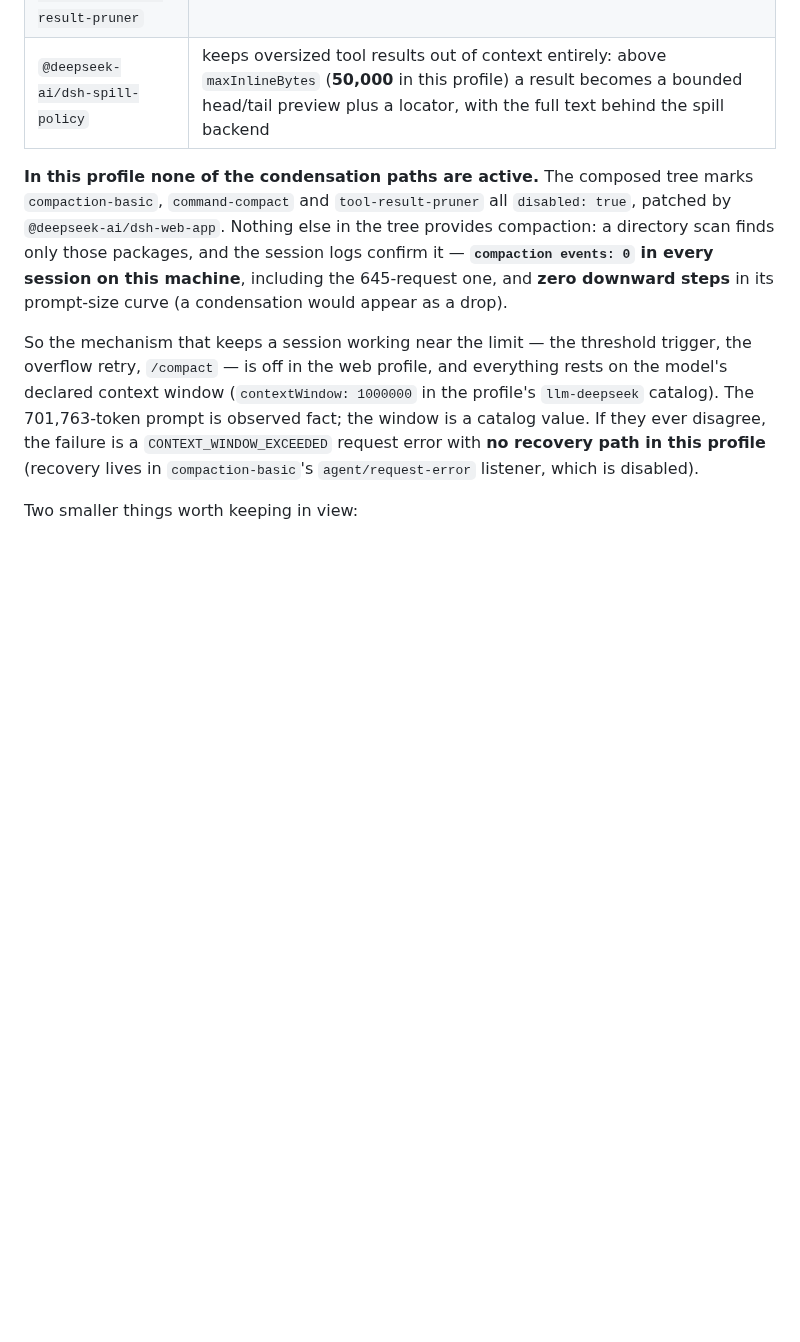
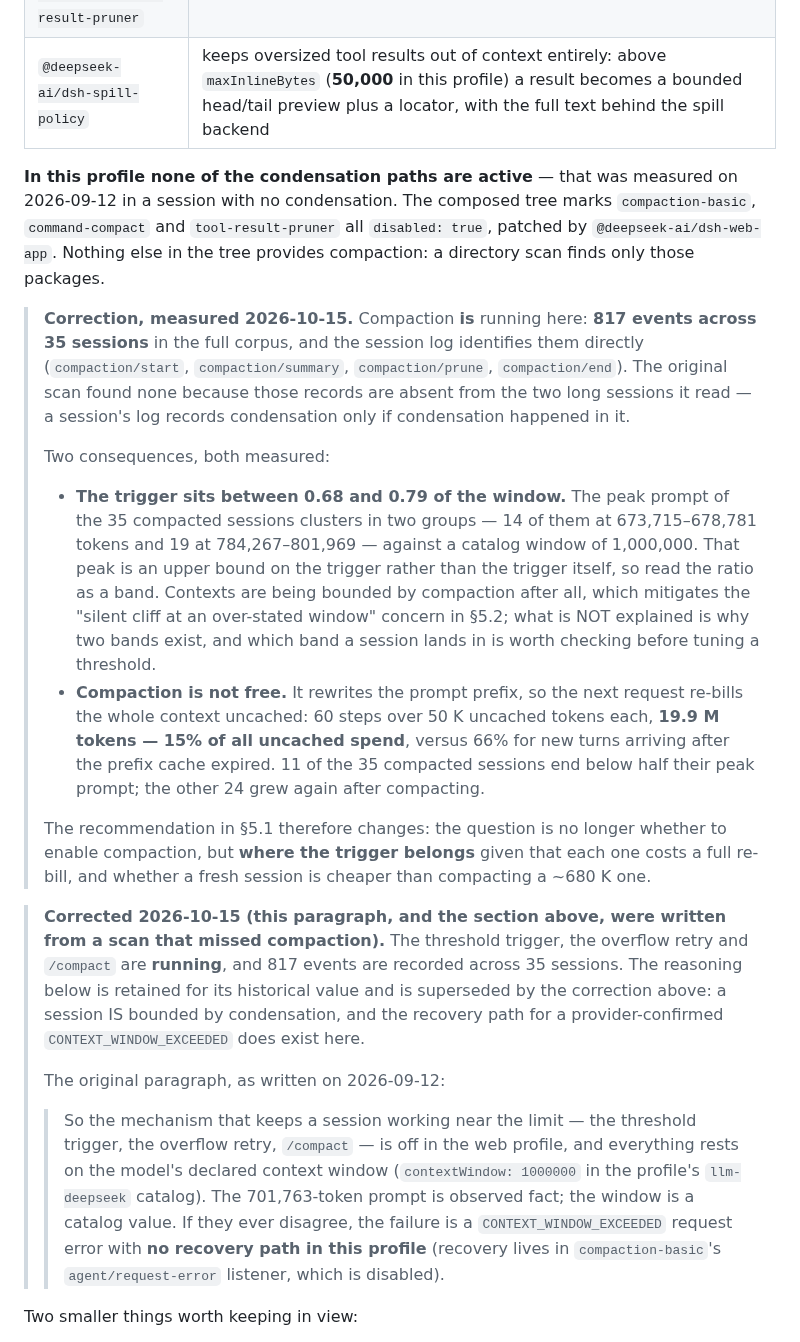
Before and after one commit to VanUST/dsh-vanust, a Markdown page: docs/SESSION-CONTEXT.md, the part around one of its changes. Drawn GitHub-style; blank space fills up the shorter version.

```diff
--- a/docs/SESSION-CONTEXT.md
+++ b/docs/SESSION-CONTEXT.md
@@ -69,19 +91,51 @@ The machinery exists and is well built:
 | `@deepseek-ai/dsh-compaction-tool-result-pruner` | trims oversized tool outputs before condensation |
 | `@deepseek-ai/dsh-spill-policy` | keeps oversized tool results out of context entirely: above `maxInlineBytes` (**50,000** in this profile) a result becomes a bounded head/tail preview plus a locator, with the full text behind the spill backend |
 
-**In this profile none of the condensation paths are active.** The composed tree marks
-`compaction-basic`, `command-compact` and `tool-result-pruner` all `disabled: true`, patched by
-`@deepseek-ai/dsh-web-app`. Nothing else in the tree provides compaction: a directory scan finds only
-those packages, and the session logs confirm it — **`compaction events: 0` in every session on this
-machine**, including the 645-request one, and **zero downward steps** in its prompt-size curve (a
-condensation would appear as a drop).
+**In this profile none of the condensation paths are active** — that was measured on 2026-09-12 in
+a session with no condensation. The composed tree marks `compaction-basic`, `command-compact` and
+`tool-result-pruner` all `disabled: true`, patched by `@deepseek-ai/dsh-web-app`. Nothing else in the
+tree provides compaction: a directory scan finds only those packages.
 
-So the mechanism that keeps a session working near the limit — the threshold trigger, the overflow
-retry, `/compact` — is off in the web profile, and everything rests on the model's declared context
-window (`contextWindow: 1000000` in the profile's `llm-deepseek` catalog). The 701,763-token prompt is
-observed fact; the window is a catalog value. If they ever disagree, the failure is a
-`CONTEXT_WINDOW_EXCEEDED` request error with **no recovery path in this profile** (recovery lives in
-`compaction-basic`'s `agent/request-error` listener, which is disabled).
+> **Correction, measured 2026-10-15.** Compaction **is** running here: **817 events across 35
+> sessions** in the full corpus, and the session log identifies them directly
+> (`compaction/start`, `compaction/summary`, `compaction/prune`, `compaction/end`). The original
+> scan found none because those records are absent from the two long sessions it read — a session's
+> log records condensation only if condensation happened in it.
+>
+> Two consequences, both measured:
+>
+> - **The trigger sits between 0.68 and 0.79 of the window.** The peak prompt of the 35 compacted
+>   sessions clusters in two groups — 14 of them at 673,715–678,781 tokens and 19 at
+>   784,267–801,969 — against a catalog window of 1,000,000. That peak is an upper bound on the
+>   trigger rather than the trigger itself, so read the ratio as a band. Contexts are being bounded
+>   by compaction after all, which mitigates the "silent cliff at an over-stated window" concern in
+>   §5.2; what is NOT explained is why two bands exist, and which band a session lands in is worth
+>   checking before tuning a threshold.
+> - **Compaction is not free.** It rewrites the prompt prefix, so the next request re-bills the
+>   whole context uncached: 60 steps over 50 K uncached tokens each, **19.9 M tokens — 15% of all
+>   uncached spend**, versus 66% for new turns arriving after the prefix cache expired. 11 of the
+>   35 compacted sessions end below half their peak prompt; the other 24 grew again after
+>   compacting.
+>
+> The recommendation in §5.1 therefore changes: the question is no longer whether to enable
+> compaction, but **where the trigger belongs** given that each one costs a full re-bill, and
+> whether a fresh session is cheaper than compacting a ~680 K one.
+
+> **Corrected 2026-10-15 (this paragraph, and the section above, were written from a scan that
+> missed compaction).** The threshold trigger, the overflow retry and `/compact` are **running**, and
+> 817 events are recorded across 35 sessions. The reasoning below is retained for its historical
+> value and is superseded by the correction above: a session IS bounded by condensation, and the
+> recovery path for a provider-confirmed `CONTEXT_WINDOW_EXCEEDED` does exist here.
+>
+> The original paragraph, as written on 2026-09-12:
+>
+> > So the mechanism that keeps a session working near the limit — the threshold trigger, the
+> > overflow retry, `/compact` — is off in the web profile, and everything rests on the model's
+> > declared context window (`contextWindow: 1000000` in the profile's `llm-deepseek` catalog). The
+> > 701,763-token prompt is observed fact; the window is a catalog value. If they ever disagree, the
+> > failure is a `CONTEXT_WINDOW_EXCEEDED` request error with **no recovery path in this profile**
+> > (recovery lives in `compaction-basic`'s `agent/request-error` listener, which is disabled).
+
 
 Two smaller things worth keeping in view:
 
```
Also changed, not shown: other parts of docs/SESSION-CONTEXT.md (+58 -5 lines).
